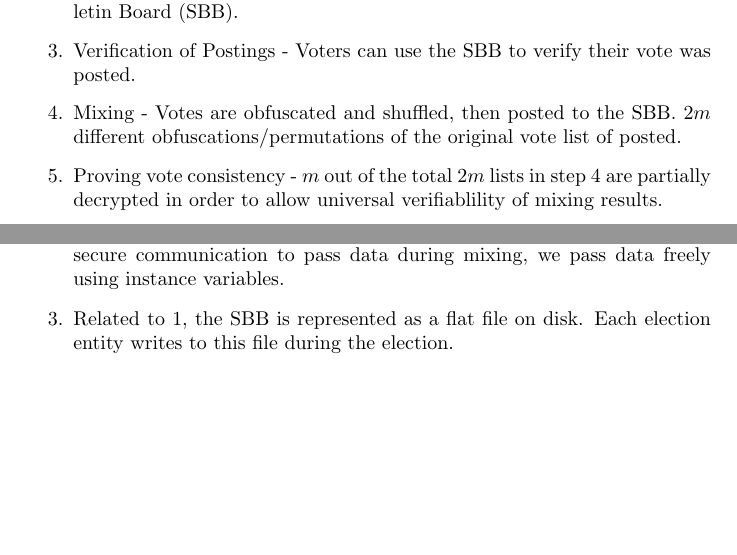
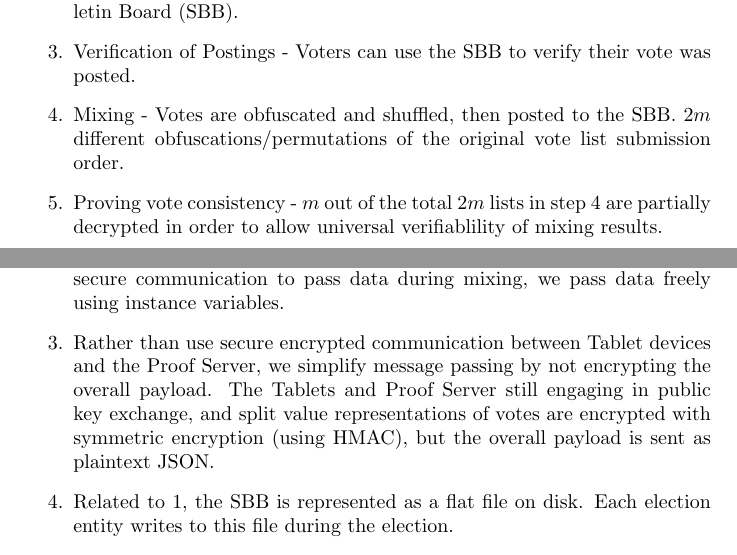
Before and after one commit to keyan/e2e_voting, a LaTeX document (paper/paper.tex): two parts of pages 2 and 5 of 6, joined at a grey line, cut so that both start at the same text, the shorter picture padded with empty space. Compiled offline with pdfLaTeX.

Commit message:
Address edits

```diff
--- a/paper/paper.tex
+++ b/paper/paper.tex
@@ -50,7 +50,7 @@ The overall protocol can be broken up into the below steps, note that the Secure
 \item
     Verification of Postings - Voters can use the SBB to verify their vote was posted.
 \item \label{steps:mix}
-    Mixing - Votes are obfuscated and shuffled, then posted to the SBB. $2m$ different obfuscations/permutations of the original vote list of posted.
+    Mixing - Votes are obfuscated and shuffled, then posted to the SBB. $2m$ different obfuscations/permutations of the original vote list submission order.
 \item \label{steps:proof}
     Proving vote consistency - $m$ out of the total $2m$ lists in step \ref{steps:mix} are partially decrypted in order to allow universal verifiablility of mixing results.
 \item \label{steps:outcome}
@@ -105,6 +105,8 @@ We do not explain specifics of our code here, as it mostly matches the protocol
     Our simulation runs entirely on one machine and one process, while the system in practice would be constructed of multiple physical Tablets, Mix Servers, and a SBB. We use unique class instances to represent each of these entities.
 \item
     Related to \ref{sim:process}, the Proof Server is not a collection of servers. Instead we chose to represent the Proof Server as a singleton instance which has a 2D matrix representing the mix-net topology. Rather than Mix Servers using secure communication to pass data during mixing, we pass data freely using instance variables.
+\item
+    Rather than use secure encrypted communication between Tablet devices and the Proof Server, we simplify message passing by not encrypting the overall payload. The Tablets and Proof Server still engaging in public key exchange, and split value representations of votes are encrypted with symmetric encryption (using HMAC), but the overall payload is sent as plaintext JSON.
 \item
     Related to \ref{sim:process}, the SBB is represented as a flat file on disk. Each election entity writes to this file during the election.
 \end{enumerate}
```
Also changed, not shown: paper/paper.pdf, paper/paper.tex (4 more changed lines).
